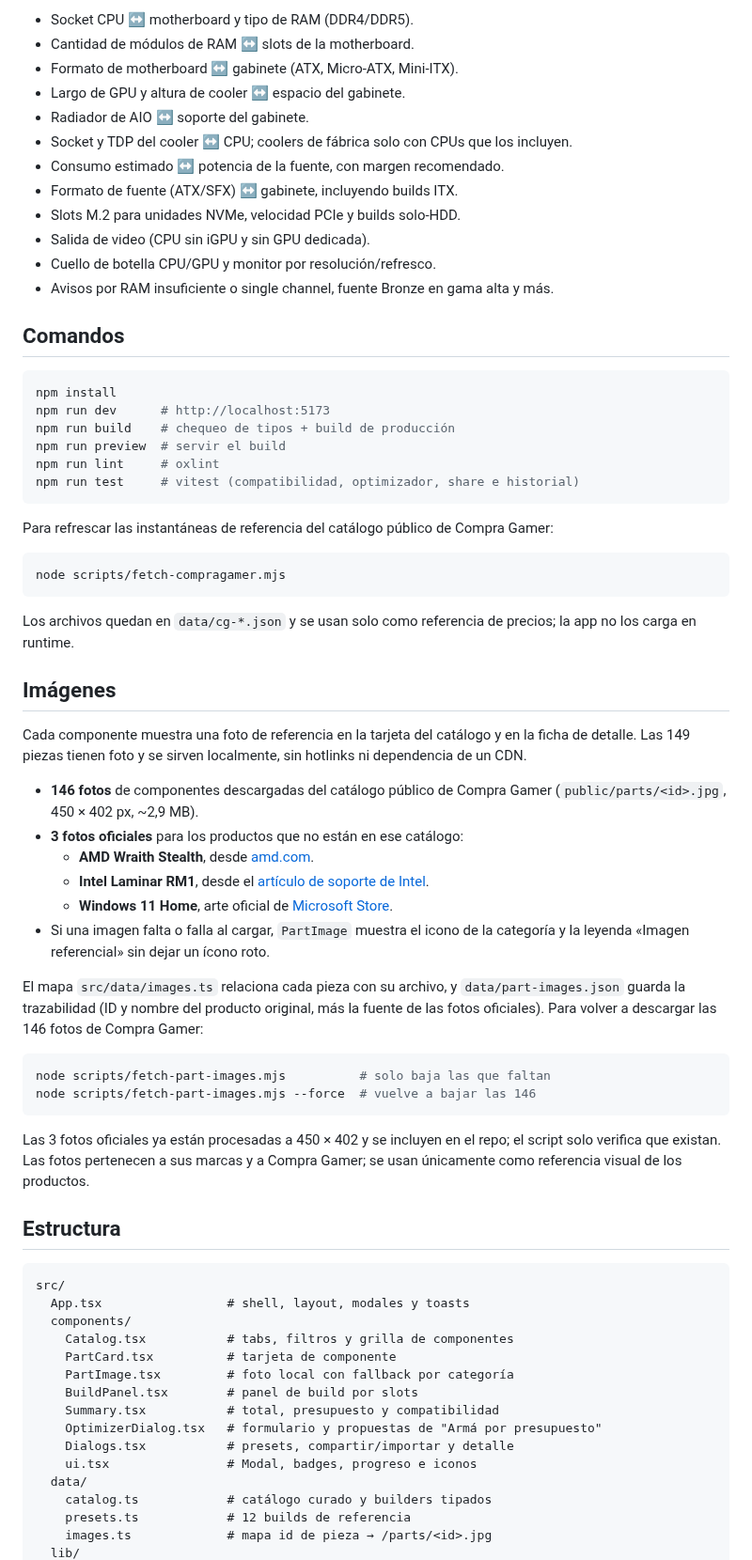
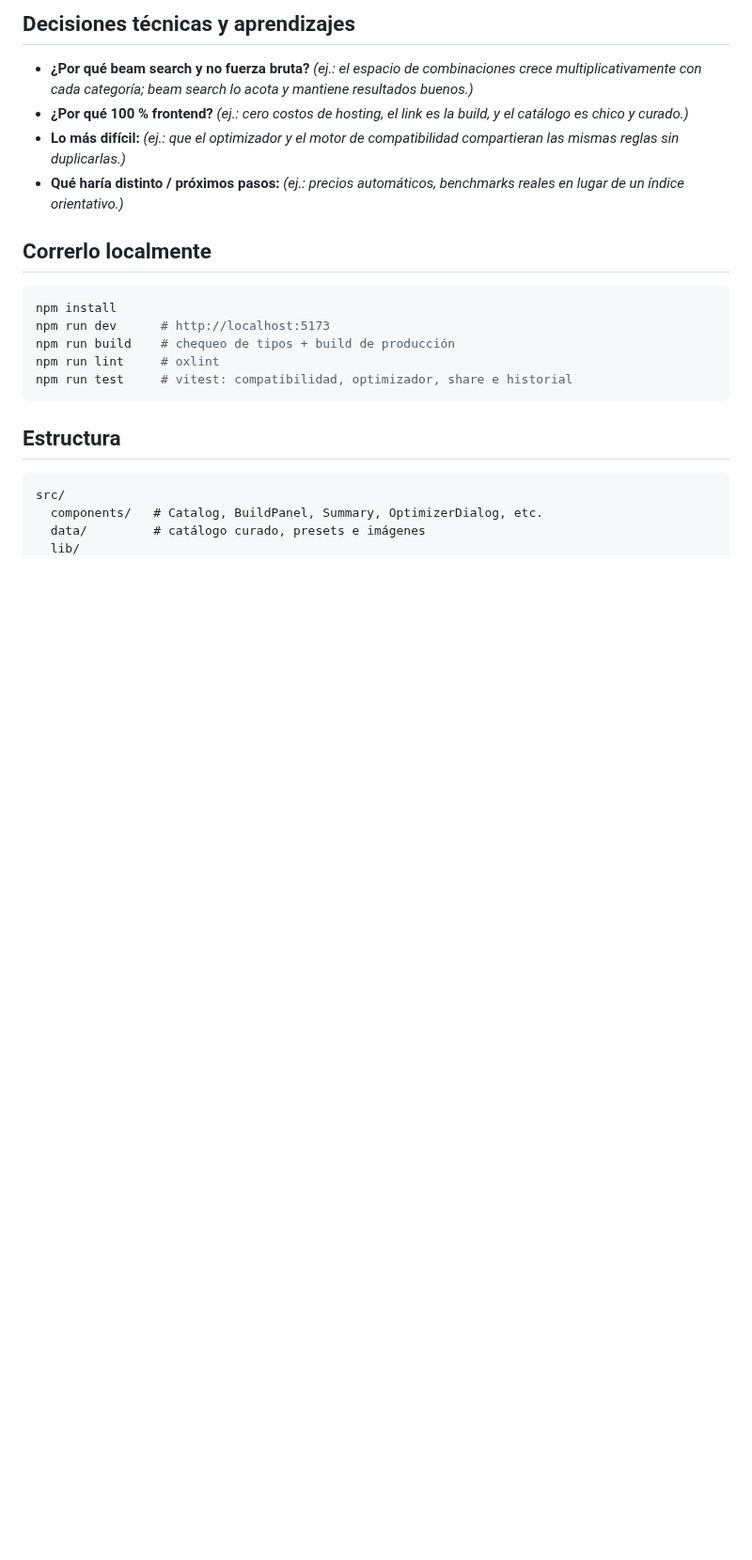
Before and after one commit to alobarros8/armador-de-pc, a Markdown page: README.md, the part around one of its changes. Shown at 94% size. Drawn GitHub-style; blank space fills up the shorter version.

````diff
--- a/README.md
+++ b/README.md
@@ -62,72 +43,27 @@ Desde el resumen, el botón **Optimizar mi build actual** abre el optimizador co
 
-- Socket CPU ↔ motherboard y tipo de RAM (DDR4/DDR5).
-- Cantidad de módulos de RAM ↔ slots de la motherboard.
-- Formato de motherboard ↔ gabinete (ATX, Micro-ATX, Mini-ITX).
-- Largo de GPU y altura de cooler ↔ espacio del gabinete.
-- Radiador de AIO ↔ soporte del gabinete.
-- Socket y TDP del cooler ↔ CPU; coolers de fábrica solo con CPUs que los incluyen.
-- Consumo estimado ↔ potencia de la fuente, con margen recomendado.
-- Formato de fuente (ATX/SFX) ↔ gabinete, incluyendo builds ITX.
-- Slots M.2 para unidades NVMe, velocidad PCIe y builds solo-HDD.
-- Salida de video (CPU sin iGPU y sin GPU dedicada).
-- Cuello de botella CPU/GPU y monitor por resolución/refresco.
-- Avisos por RAM insuficiente o single channel, fuente Bronze en gama alta y más.
+## Decisiones técnicas y aprendizajes
 
-## Comandos
+<!-- TODO: completá con tu experiencia real. Ideas de qué contar (2-3 líneas cada una): -->
+
+- **¿Por qué beam search y no fuerza bruta?** _(ej.: el espacio de combinaciones crece multiplicativamente con cada categoría; beam search lo acota y mantiene resultados buenos.)_
+- **¿Por qué 100 % frontend?** _(ej.: cero costos de hosting, el link es la build, y el catálogo es chico y curado.)_
+- **Lo más difícil:** _(ej.: que el optimizador y el motor de compatibilidad compartieran las mismas reglas sin duplicarlas.)_
+- **Qué haría distinto / próximos pasos:** _(ej.: precios automáticos, benchmarks reales en lugar de un índice orientativo.)_
+
+## Correrlo localmente
 
 ```bash
 npm install
 npm run dev      # http://localhost:5173
 npm run build    # chequeo de tipos + build de producción
-npm run preview  # servir el build
 npm run lint     # oxlint
-npm run test     # vitest (compatibilidad, optimizador, share e historial)
+npm run test     # vitest: compatibilidad, optimizador, share e historial
 ```
-
-Para refrescar las instantáneas de referencia del catálogo público de Compra Gamer:
-
-```bash
-node scripts/fetch-compragamer.mjs
-```
-
-Los archivos quedan en `data/cg-*.json` y se usan solo como referencia de precios; la app no los carga en runtime.
-
-## Imágenes
-
-Cada componente muestra una foto de referencia en la tarjeta del catálogo y en la ficha de detalle. Las 149 piezas tienen foto y se sirven localmente, sin hotlinks ni dependencia de un CDN.
-
-- **146 fotos** de componentes descargadas del catálogo público de Compra Gamer (`public/parts/<id>.jpg`, 450 × 402 px, ~2,9 MB).
-- **3 fotos oficiales** para los productos que no están en ese catálogo:
-  - **AMD Wraith Stealth**, desde [amd.com](https://www.amd.com/en/products/processors/ecosystem/cpu-cooler-solutions.html).
-  - **Intel Laminar RM1**, desde el [artículo de soporte de Intel](https://www.intel.com/content/www/us/en/support/articles/000089190.html).
-  - **Windows 11 Home**, arte oficial de [Microsoft Store](https://www.microsoft.com/en-us/d/windows-11-home/dg7gmgf0krt0).
-- Si una imagen falta o falla al cargar, `PartImage` muestra el icono de la categoría y la leyenda «Imagen referencial» sin dejar un ícono roto.
-
-El mapa `src/data/images.ts` relaciona cada pieza con su archivo, y `data/part-images.json` guarda la trazabilidad (ID y nombre del producto original, más la fuente de las fotos oficiales). Para volver a descargar las 146 fotos de Compra Gamer:
-
-```bash
-node scripts/fetch-part-images.mjs          # solo baja las que faltan
-node scripts/fetch-part-images.mjs --force  # vuelve a bajar las 146
-```
-
-Las 3 fotos oficiales ya están procesadas a 450 × 402 y se incluyen en el repo; el script solo verifica que existan. Las fotos pertenecen a sus marcas y a Compra Gamer; se usan únicamente como referencia visual de los productos.
 
 ## Estructura
 
 ```
 src/
-  App.tsx                 # shell, layout, modales y toasts
-  components/
-    Catalog.tsx           # tabs, filtros y grilla de componentes
-    PartCard.tsx          # tarjeta de componente
-    PartImage.tsx         # foto local con fallback por categoría
-    BuildPanel.tsx        # panel de build por slots
-    Summary.tsx           # total, presupuesto y compatibilidad
-    OptimizerDialog.tsx   # formulario y propuestas de "Armá por presupuesto"
-    Dialogs.tsx           # presets, compartir/importar y detalle
-    ui.tsx                # Modal, badges, progreso e iconos
-  data/
-    catalog.ts            # catálogo curado y builders tipados
-    presets.ts            # 12 builds de referencia
-    images.ts             # mapa id de pieza → /parts/<id>.jpg
+  components/   # Catalog, BuildPanel, Summary, OptimizerDialog, etc.
+  data/         # catálogo curado, presets e imágenes
   lib/
````
Also changed, not shown: other parts of README.md (+40 -70 lines), docs/build.png (added), docs/optimizer.png (added), docs/overview.png (added), 1 other file.
